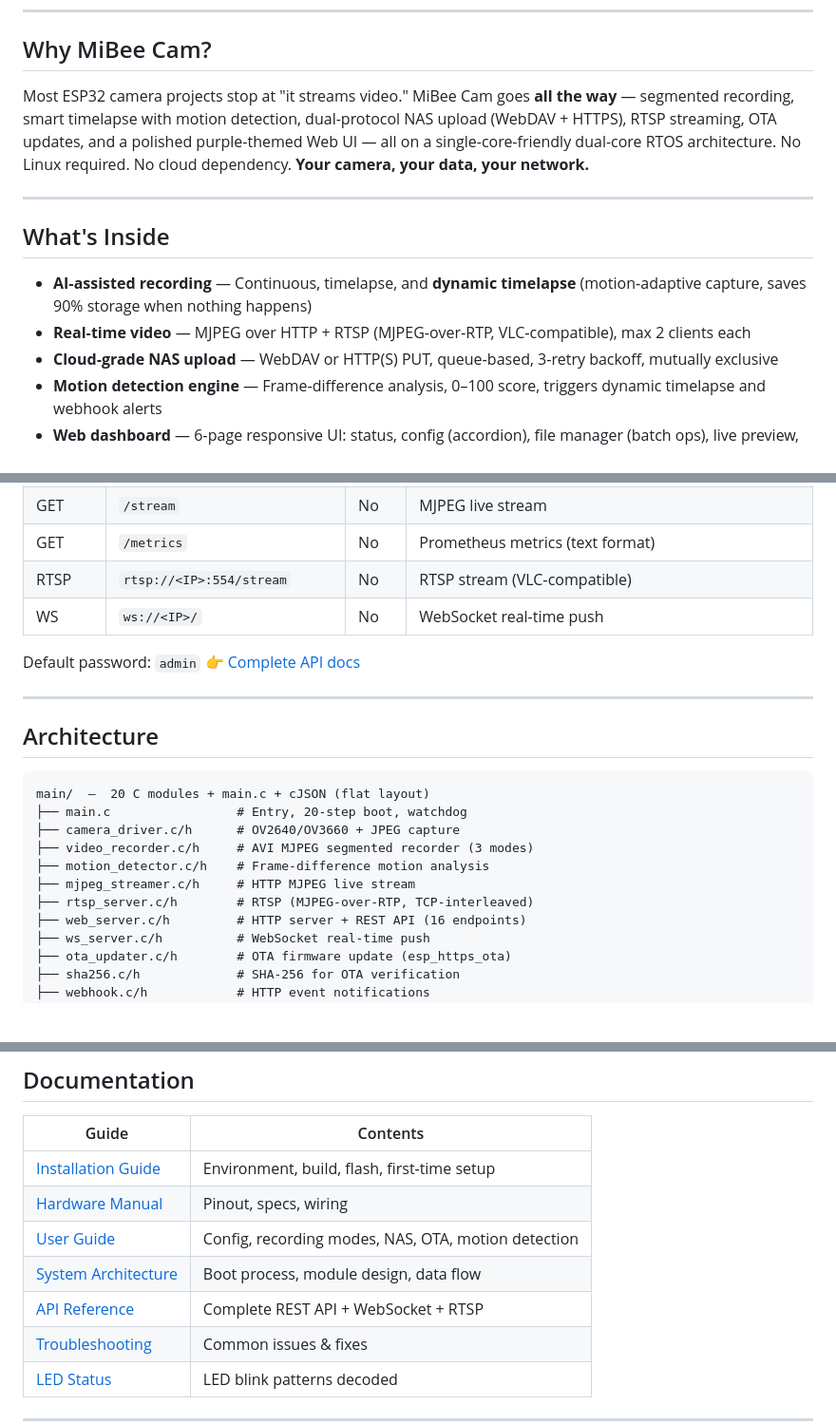
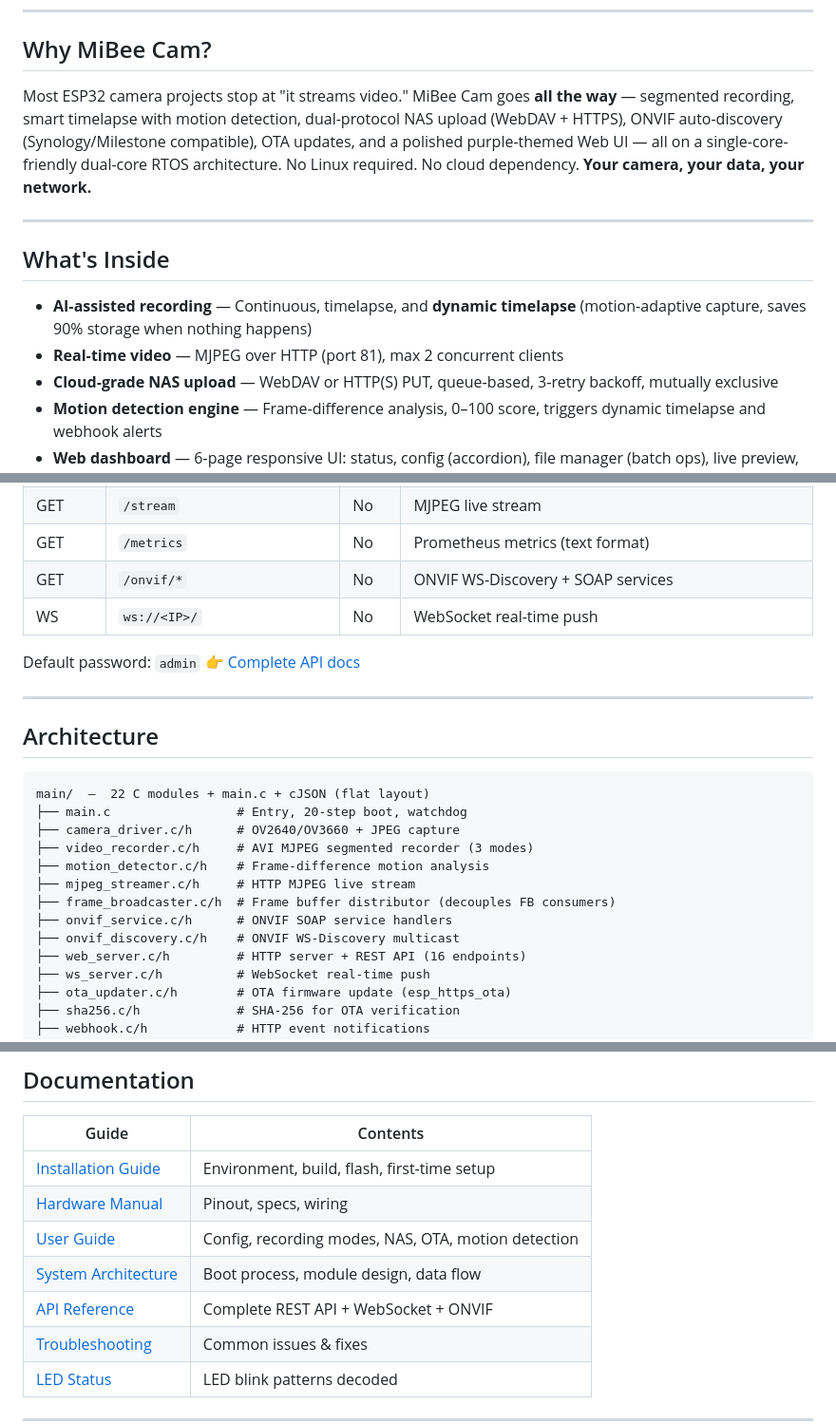
Before and after one commit to Mi-Bee-Studio/seeed-esp32s3-cam, a Markdown page: README.md, 3 parts joined by grey strips. Shown at 95% size. Rendered like a GitHub page; blank space fills up the shorter version.

````diff
--- a/README.md
+++ b/README.md
@@ -16,14 +16,14 @@
 
 ## Why MiBee Cam?
 
-Most ESP32 camera projects stop at "it streams video." MiBee Cam goes **all the way** — segmented recording, smart timelapse with motion detection, dual-protocol NAS upload (WebDAV + HTTPS), RTSP streaming, OTA updates, and a polished purple-themed Web UI — all on a single-core-friendly dual-core RTOS architecture. No Linux required. No cloud dependency. **Your camera, your data, your network.**
+Most ESP32 camera projects stop at "it streams video." MiBee Cam goes **all the way** — segmented recording, smart timelapse with motion detection, dual-protocol NAS upload (WebDAV + HTTPS), ONVIF auto-discovery (Synology/Milestone compatible), OTA updates, and a polished purple-themed Web UI — all on a single-core-friendly dual-core RTOS architecture. No Linux required. No cloud dependency. **Your camera, your data, your network.**
 
 ---
 
 ## What's Inside
 
 - **AI‑assisted recording** — Continuous, timelapse, and **dynamic timelapse** (motion‑adaptive capture, saves 90% storage when nothing happens)
-- **Real‑time video** — MJPEG over HTTP + RTSP (MJPEG‑over‑RTP, VLC‑compatible), max 2 clients each
+- **Real‑time video** — MJPEG over HTTP (port 81), max 2 concurrent clients
 - **Cloud‑grade NAS upload** — WebDAV or HTTP(S) PUT, queue‑based, 3‑retry backoff, mutually exclusive
 - **Motion detection engine** — Frame‑difference analysis, 0–100 score, triggers dynamic timelapse and webhook alerts
 - **Web dashboard** — 6‑page responsive UI: status, config (accordion), file manager (batch ops), live preview, OTA update, first‑time setup wizard
@@ -112,7 +112,7 @@ Dynamic timelapse is the killer feature — set `timelapse_mode=2`, tune sensiti
 | GET | `/api/scan` | No | Scan WiFi networks |
 | GET | `/stream` | No | MJPEG live stream |
 | GET | `/metrics` | No | Prometheus metrics (text format) |
-| RTSP | `rtsp://<IP>:554/stream` | No | RTSP stream (VLC‑compatible) |
+| GET | `/onvif/*` | No | ONVIF WS-Discovery + SOAP services |
 | WS | `ws://<IP>/` | No | WebSocket real-time push |
 
 Default password: `admin` 👉 [Complete API docs](docs/en/api/overview.md)
@@ -122,13 +122,15 @@ Default password: `admin` 👉 [Complete API docs](docs/en/api/overview.md)
 ## Architecture
 
 ```
-main/  —  20 C modules + main.c + cJSON (flat layout)
+main/  —  22 C modules + main.c + cJSON (flat layout)
 ├── main.c                 # Entry, 20-step boot, watchdog
 ├── camera_driver.c/h      # OV2640/OV3660 + JPEG capture
 ├── video_recorder.c/h     # AVI MJPEG segmented recorder (3 modes)
 ├── motion_detector.c/h    # Frame-difference motion analysis
 ├── mjpeg_streamer.c/h     # HTTP MJPEG live stream
-├── rtsp_server.c/h        # RTSP (MJPEG-over-RTP, TCP-interleaved)
+├── frame_broadcaster.c/h  # Frame buffer distributor (decouples FB consumers)
+├── onvif_service.c/h      # ONVIF SOAP service handlers
+├── onvif_discovery.c/h    # ONVIF WS-Discovery multicast
 ├── web_server.c/h         # HTTP server + REST API (16 endpoints)
 ├── ws_server.c/h          # WebSocket real-time push
 ├── ota_updater.c/h        # OTA firmware update (esp_https_ota)
@@ -158,7 +160,7 @@ main/  —  20 C modules + main.c + cJSON (flat layout)
 | [Hardware Manual](docs/en/hardware.md) | Pinout, specs, wiring |
 | [User Guide](docs/en/user-guide.md) | Config, recording modes, NAS, OTA, motion detection |
 | [System Architecture](docs/en/architecture.md) | Boot process, module design, data flow |
-| [API Reference](docs/en/api/overview.md) | Complete REST API + WebSocket + RTSP |
+| [API Reference](docs/en/api/overview.md) | Complete REST API + WebSocket + ONVIF |
 | [Troubleshooting](docs/en/troubleshooting.md) | Common issues & fixes |
 | [LED Status](docs/en/led-status.md) | LED blink patterns decoded |
 
````
Also changed, not shown: README.zh.md (+8 -6 lines).
